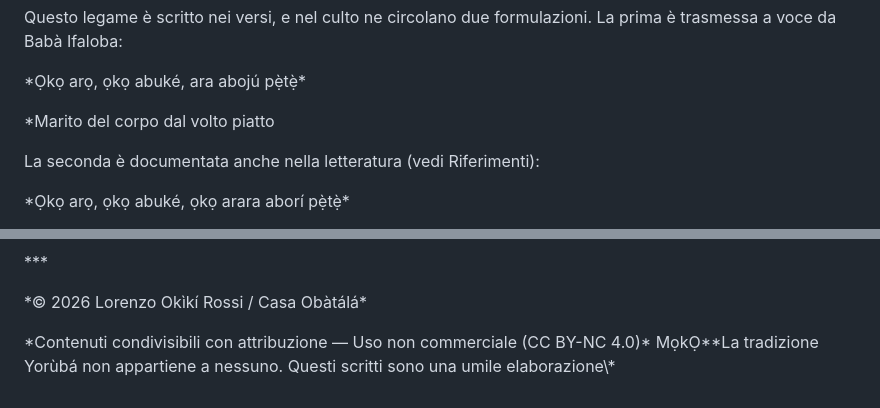
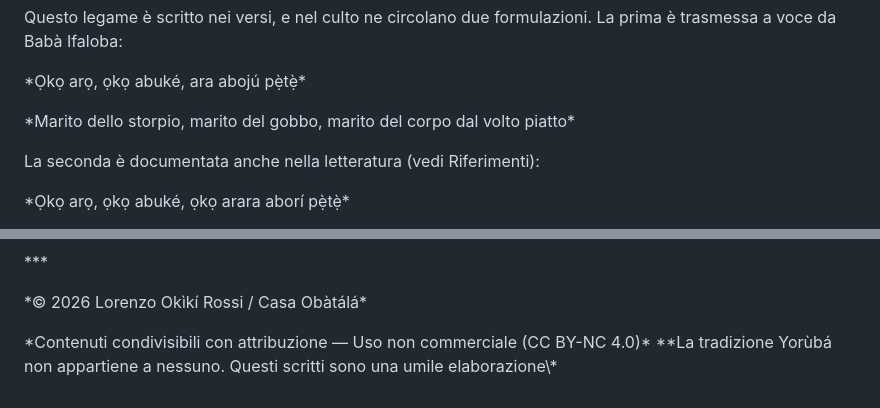
Before and after one commit to B-Okiki/casaobatala-sito, a Markdown page: blog/2026-10-19-obatala-chi-e-il-padre-antico.md, 2 parts joined by grey strips. Drawn GitHub-style.

Commit message:
Update 📝 Articoli Blog “2026-10-19-obatala-chi-e-il-padre-antico”

```diff
--- a/blog/2026-10-19-obatala-chi-e-il-padre-antico.md
+++ b/blog/2026-10-19-obatala-chi-e-il-padre-antico.md
@@ -80,7 +80,7 @@ Questo legame è scritto nei versi, e nel culto ne circolano due formulazioni. L
 
 \*Ọkọ arọ, ọkọ abuké, ara abojú pẹ̀tẹ̀\*
 
-\*Marito del corpo dal volto piatto
+\*Marito dello storpio, marito del gobbo, marito del corpo dal volto piatto\*
 
 La seconda è documentata anche nella letteratura (vedi Riferimenti):
 
@@ -135,4 +135,4 @@ Obàtálá chiede carattere: un panno bianco da tenere pulito, la pazienza di pe
 \*© 2026 Lorenzo Okìkí Rossi / Casa Obàtálá\*
 
 \*Contenuti condivisibili con attribuzione — Uso non commerciale (CC BY-NC 4.0)\*
-MọkỌ\*\*La tradizione Yorùbá non appartiene a nessuno. Questi scritti sono una umile elaborazione\\\*
+\*\*La tradizione Yorùbá non appartiene a nessuno. Questi scritti sono una umile elaborazione\\\*
```
